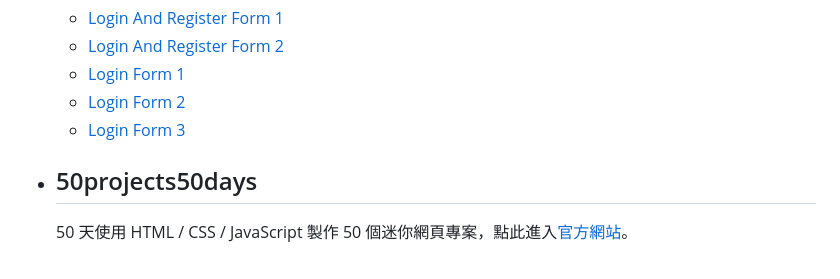
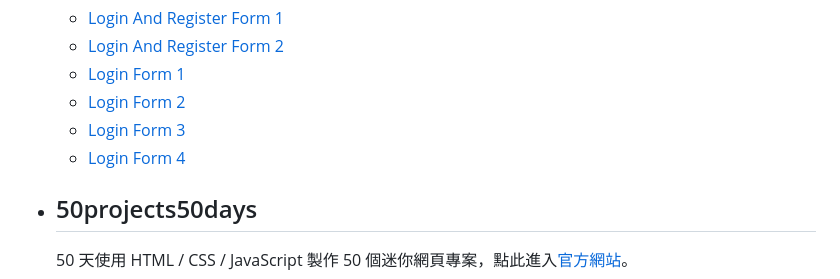
Before and after one commit to smallshawn95/website-example, a Markdown page: README.md, the part around the change. Rendered like a GitHub page.

Commit message:
2024-04-20 update README.md (#102)

```diff
--- a/README.md
+++ b/README.md
@@ -54,6 +54,7 @@
     * [Login Form 1](System/login-form1)
     * [Login Form 2](System/login-form2)
     * [Login Form 3](System/login-form3)
+    * [Login Form 4](System/login-form4)
 
 * ## 50projects50days
     50 天使用 HTML / CSS / JavaScript 製作 50 個迷你網頁專案，點此進入[官方網站](https://50projects50days.com/)。
```
